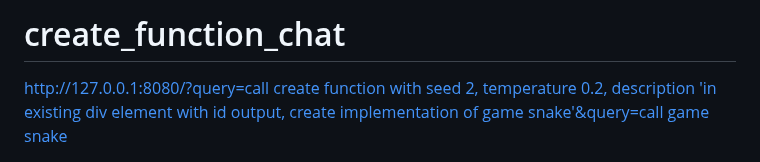
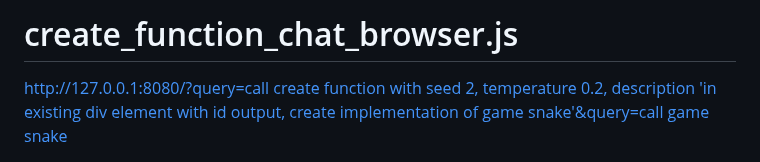
Before and after one commit to neuroidss/create_function_chat, a Markdown page: README.md, the part around the change. Rendered like a GitHub page.

```diff
--- a/README.md
+++ b/README.md
@@ -1,4 +1,4 @@
-# create_function_chat
+# create_function_chat_browser.js
 
 [http://127.0.0.1:8080/?query=call create function with seed 2, temperature 0.2, description 'in existing div element with id output, create implementation of game snake'&query=call game snake](http://127.0.0.1:8080/?query0=call%20create%20function%20with%20seed%202,%20temperature%200.2,%20description%20%27in%20existing%20div%20element%20with%20id%20output,%20create%20implementation%20of%20game%20snake%27&query0=call%20game%20snake)
 
```
